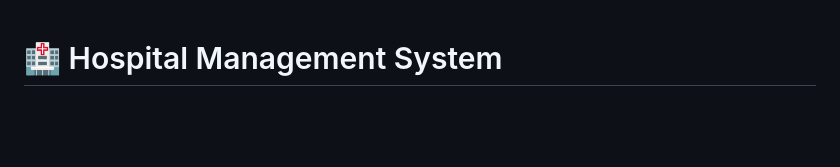
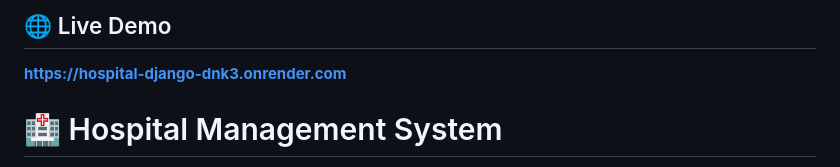
Before and after one commit to Nick0099/hospital-django, a Markdown page: README.md, the part around the change. GitHub-like rendering; blank space fills up the shorter version.

Commit message:
Add live demo section to README
Added live demo link to the README.

```diff
--- a/README.md
+++ b/README.md
@@ -1,3 +1,7 @@
+
+## 🌐 Live Demo
+**[https://hospital-django-dnk3.onrender.com](https://hospital-django-dnk3.onrender.com)**
+
 # 🏥 Hospital Management System
 
 A full-featured hospital management system built with Django. Manages patients, doctors, staff, appointments, prescriptions, inventory and notifications.
```
